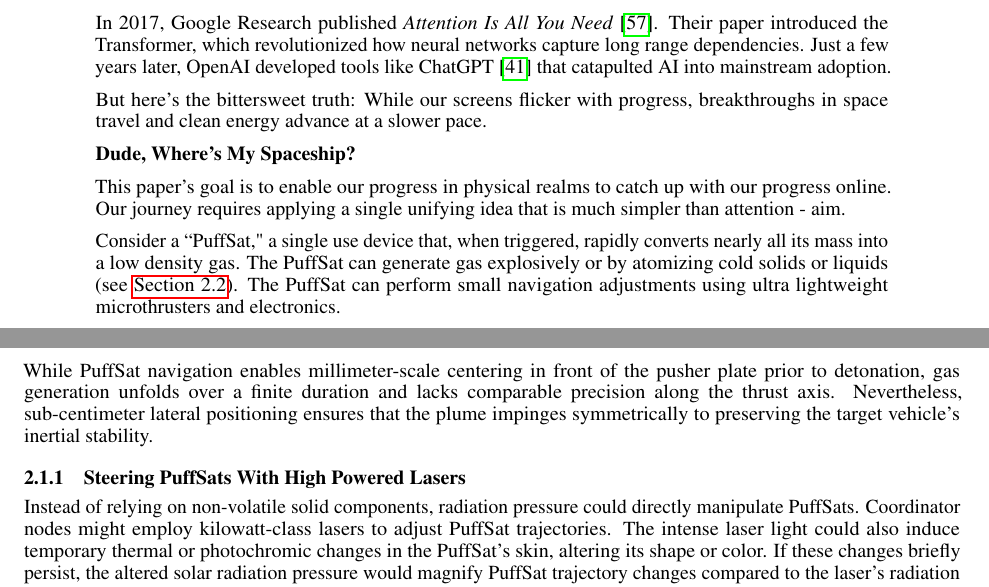
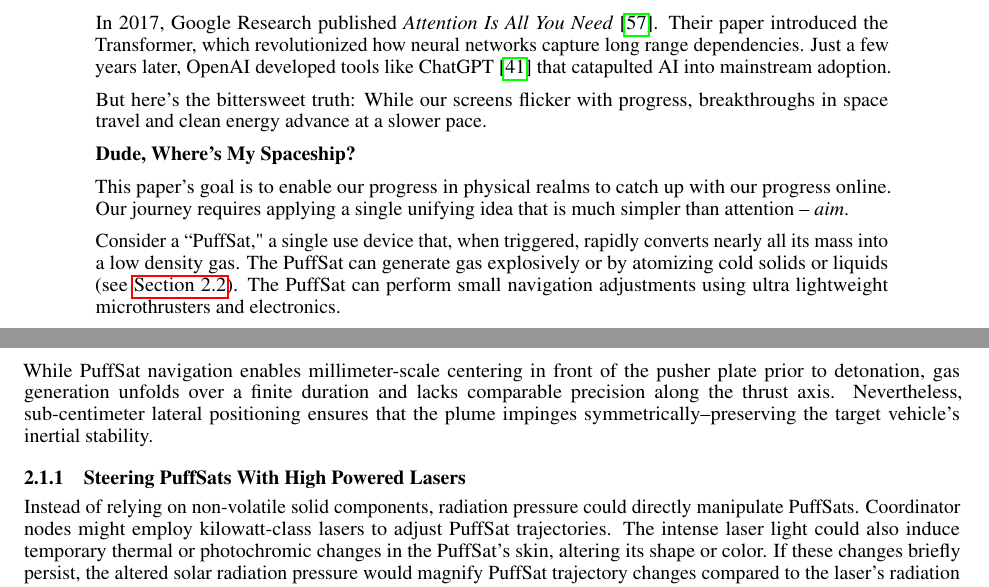
Before and after one commit to katzseth22202/Balloon-Pulse-Propulsion, a LaTeX paper (templateArxiv.tex): two parts of pages 4 and 7 of 27, joined at a grey line, cut so that both start at the same text. Compiled offline with pdfLaTeX.

Commit message:
Updates from Overleaf

```diff
--- a/templateArxiv.tex
+++ b/templateArxiv.tex
@@ -77,7 +77,7 @@ But here's the bittersweet truth:  While our screens flicker with progress, brea
 
 \textbf{Dude, Where's My Spaceship?}
 
-This paper's goal is to enable our progress in physical realms to catch up with our progress online.  Our journey requires applying a single unifying idea that is much simpler than attention - aim.
+This paper's goal is to enable our progress in physical realms to catch up with our progress online.  Our journey requires applying a single unifying idea that is much simpler than attention -- \textit{aim}.
 
 Consider a “PuffSat," a single use device that, when triggered, rapidly converts nearly all its mass into a low density gas.  The PuffSat can generate gas explosively or by atomizing cold solids or liquids (see \autoref{sec:puffsat_design}).  The PuffSat can perform small navigation adjustments using ultra lightweight microthrusters and electronics.
 
@@ -150,7 +150,7 @@ PuffSat interceptions, however, may occur near low periapsis in denser atmospher
 
 Verifiable, data-efficient, interpretable techniques like model predictive control (MPC) can replan trajectories to correct for momentum prediction errors after PuffSat impacts.  Neural networks can  warm start conventional tools with good initial guesses to reduce solve times, \cite{guffanti2024transformerstrajectoryoptimizationapplication} especially when there are many real-time constraints  \cite{briden_constraint}.  However, the control law itself could remain grounded in well-understood optimization and stability guarantees.     Additionally, reinforcement learning shows promise for developing fast space trajectory recovery algorithms for anomalies like lost PuffSats \ \cite{zavoli2021reinforcement}.
 
-While PuffSat navigation enables millimeter-scale centering in front of the pusher plate prior to detonation, gas generation unfolds over a finite duration and lacks comparable precision along the thrust axis. Nevertheless, sub-centimeter lateral positioning ensures that the plume impinges symmetrically to preserving the target vehicle’s inertial stability.
+While PuffSat navigation enables millimeter-scale centering in front of the pusher plate prior to detonation, gas generation unfolds over a finite duration and lacks comparable precision along the thrust axis. Nevertheless, sub-centimeter lateral positioning ensures that the plume impinges symmetrically--preserving the target vehicle’s inertial stability.
 
 \subsubsection{Steering PuffSats With High Powered Lasers}
 Instead of relying on non-volatile solid components, radiation pressure could directly manipulate PuffSats. Coordinator nodes might employ kilowatt-class lasers to adjust PuffSat trajectories. The intense laser light could also induce temporary thermal or photochromic changes in the PuffSat's skin, altering its shape or color. If these changes briefly persist, the altered solar radiation pressure would magnify PuffSat trajectory changes compared to the laser's radiation pressure alone. Eliminating non-volatile solid components on PuffSats  reduces the risk of pusher plate damage in an accident.  The PuffSats cost less without microthrusters and electronics. However, space lasers present several drawbacks compared to microthrusters. They exert weak forces on the PuffSats, demand substantial power sources for coordinator nodes, and are not yet a fully mature technology.
```
